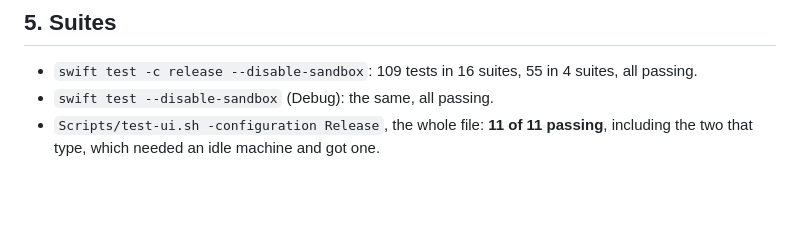
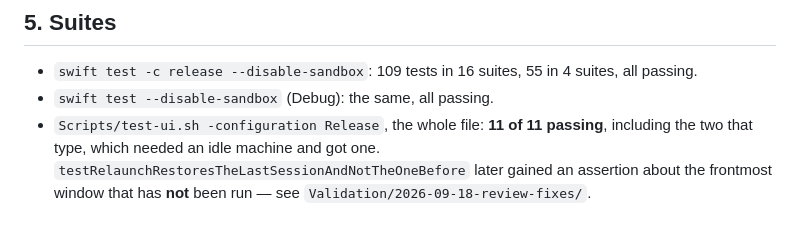
Before and after one commit to ghostface2232/AirMark, a Markdown page: Validation/2026-09-18-recovery-resize-table-bench/README.md, the part around the change. GitHub-like rendering; blank space fills up the shorter version.

```diff
--- a/Validation/2026-09-18-recovery-resize-table-bench/README.md
+++ b/Validation/2026-09-18-recovery-resize-table-bench/README.md
@@ -123,4 +123,6 @@ screen asked. Neither scale is ever served the other's pixels.
 - `swift test -c release --disable-sandbox`: 109 tests in 16 suites, 55 in 4 suites, all passing.
 - `swift test --disable-sandbox` (Debug): the same, all passing.
 - `Scripts/test-ui.sh -configuration Release`, the whole file: **11 of 11 passing**, including the two
-  that type, which needed an idle machine and got one.
+  that type, which needed an idle machine and got one. `testRelaunchRestoresTheLastSessionAndNotTheOneBefore`
+  later gained an assertion about the frontmost window that has **not** been run — see
+  `Validation/2026-09-18-review-fixes/`.
```
Also changed, not shown: DEV_LOG.md (+3 -2 lines), Validation/2026-09-18-discard-lifecycle/README.md (+9 -6 lines).
